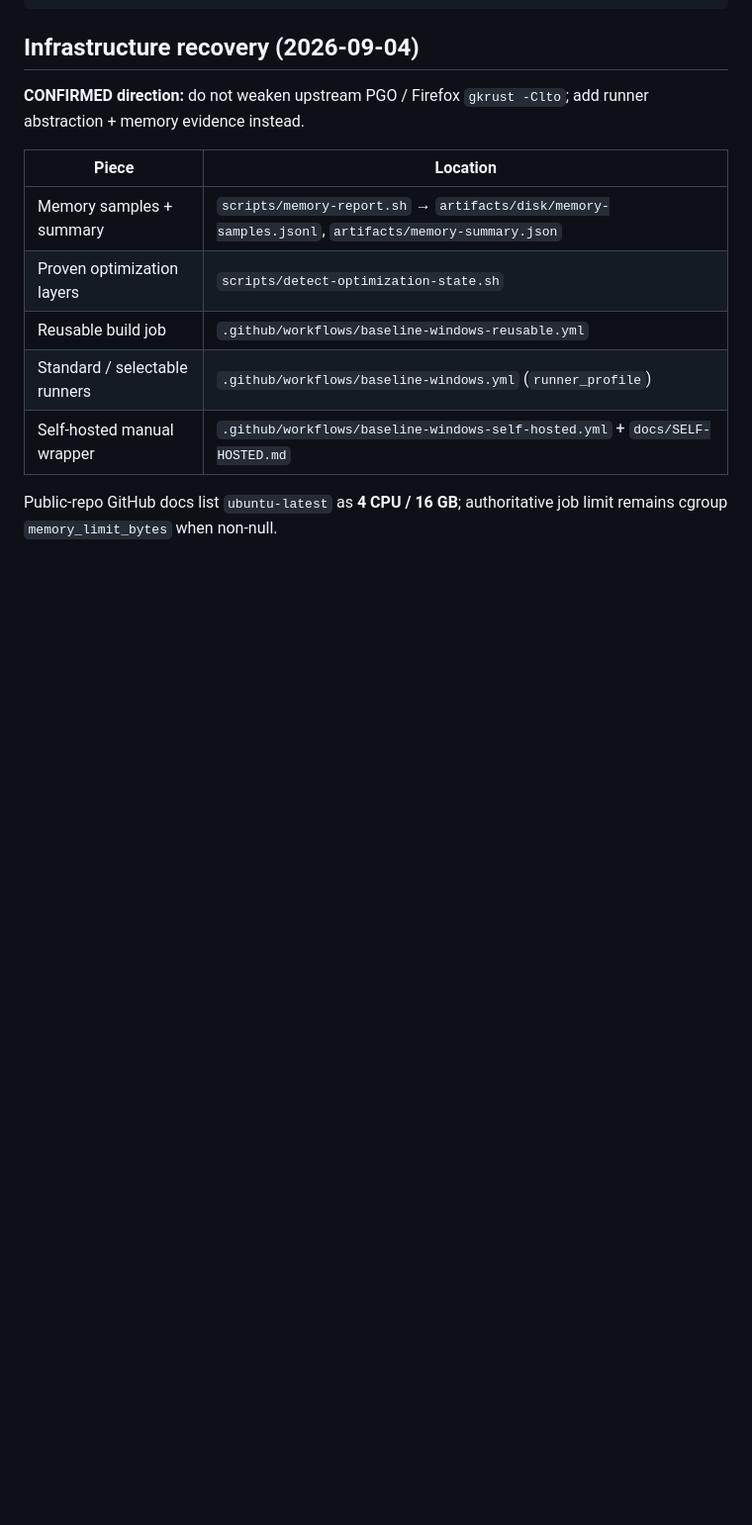
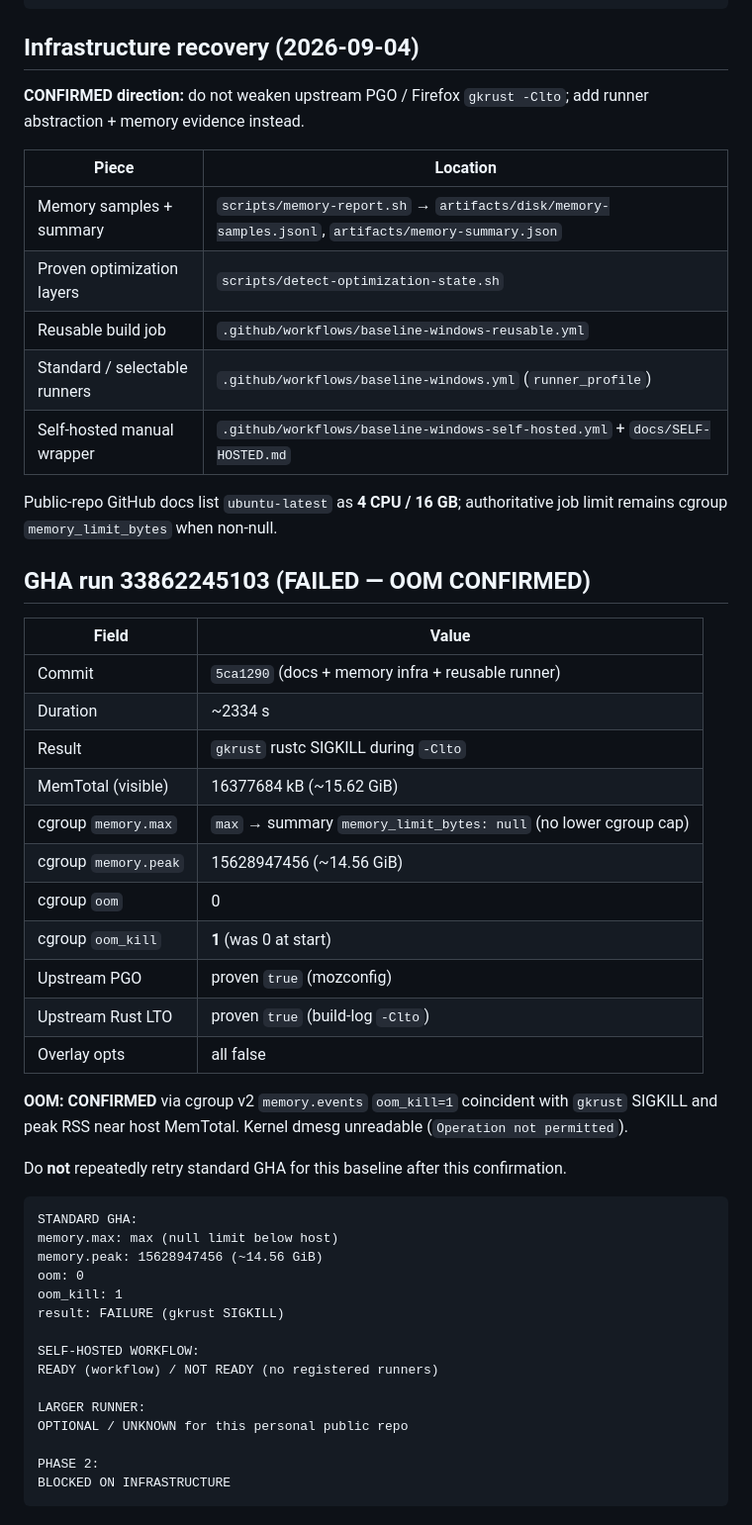
Before and after one commit to zerofrip/LibreWolf-Performance-Builder, a Markdown page: docs/EVIDENCE.md, the part around the change. Shown at 99% size. Drawn GitHub-style; blank space fills up the shorter version.

Commit message:
docs: confirm standard GHA OOM on baseline run 33862245103
Record cgroup oom_kill=1 and ~14.56 GiB memory.peak; standard ubuntu-latest is insufficient for upstream-equivalent gkrust LTO.

Co-authored-by: Cursor <cursoragent@cursor.com>

````diff
--- a/docs/EVIDENCE.md
+++ b/docs/EVIDENCE.md
@@ -141,3 +141,41 @@ PHASE 2: BLOCKED
 | Self-hosted manual wrapper | `.github/workflows/baseline-windows-self-hosted.yml` + `docs/SELF-HOSTED.md` |
 
 Public-repo GitHub docs list `ubuntu-latest` as **4 CPU / 16 GB**; authoritative job limit remains cgroup `memory_limit_bytes` when non-null.
+
+## GHA run 33862245103 (FAILED — OOM CONFIRMED)
+
+| Field | Value |
+|-------|-------|
+| Commit | `5ca1290` (docs + memory infra + reusable runner) |
+| Duration | ~2334 s |
+| Result | `gkrust` rustc SIGKILL during `-Clto` |
+| MemTotal (visible) | 16377684 kB (~15.62 GiB) |
+| cgroup `memory.max` | `max` → summary `memory_limit_bytes: null` (no lower cgroup cap) |
+| cgroup `memory.peak` | 15628947456 (~14.56 GiB) |
+| cgroup `oom` | 0 |
+| cgroup `oom_kill` | **1** (was 0 at start) |
+| Upstream PGO | proven `true` (mozconfig) |
+| Upstream Rust LTO | proven `true` (build-log `-Clto`) |
+| Overlay opts | all false |
+
+**OOM: CONFIRMED** via cgroup v2 `memory.events` `oom_kill=1` coincident with `gkrust` SIGKILL and peak RSS near host MemTotal. Kernel dmesg unreadable (`Operation not permitted`).
+
+Do **not** repeatedly retry standard GHA for this baseline after this confirmation.
+
+```text
+STANDARD GHA:
+memory.max: max (null limit below host)
+memory.peak: 15628947456 (~14.56 GiB)
+oom: 0
+oom_kill: 1
+result: FAILURE (gkrust SIGKILL)
+
+SELF-HOSTED WORKFLOW:
+READY (workflow) / NOT READY (no registered runners)
+
+LARGER RUNNER:
+OPTIONAL / UNKNOWN for this personal public repo
+
+PHASE 2:
+BLOCKED ON INFRASTRUCTURE
+```
````
Also changed, not shown: docs/RESEARCH.md (+1 -1 lines).
